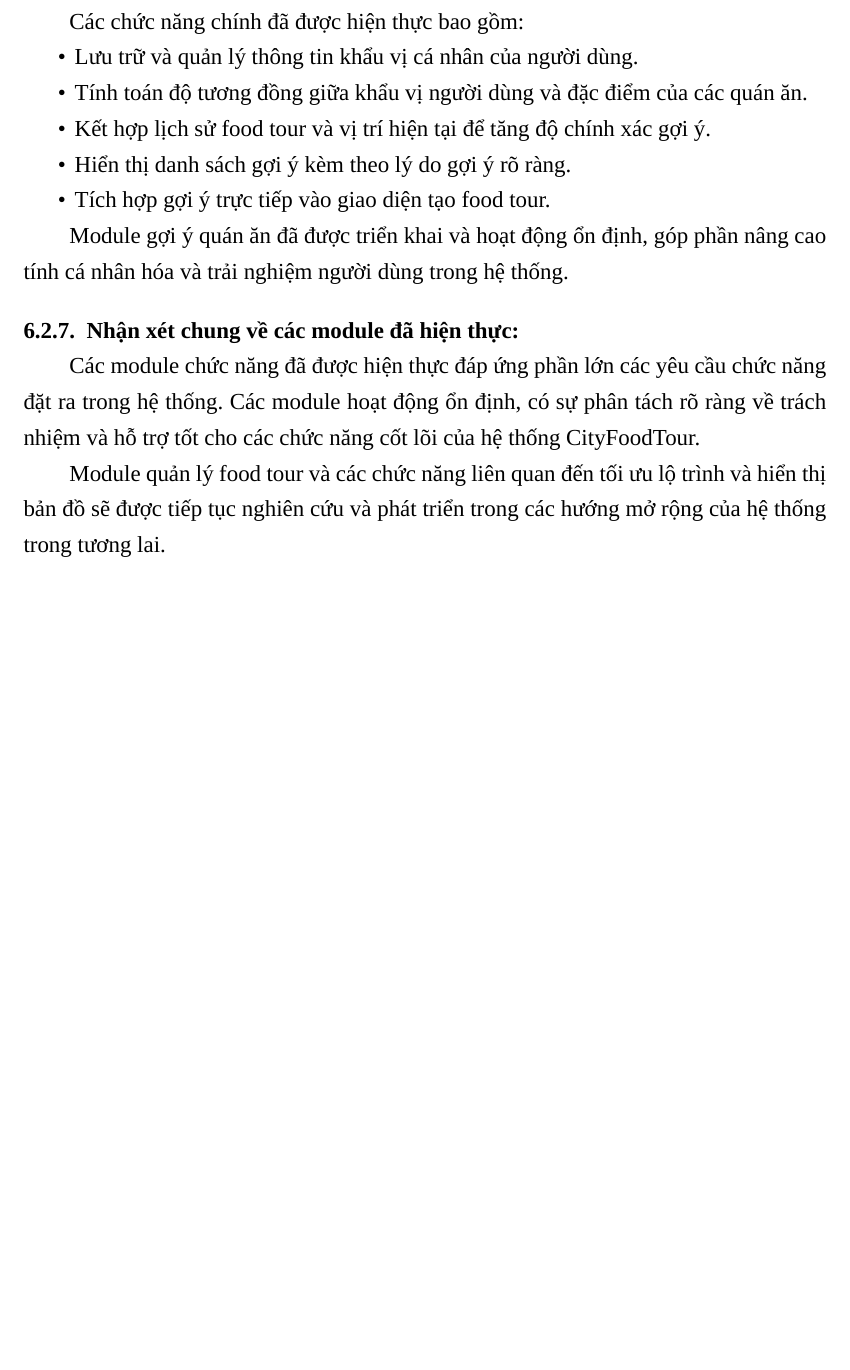
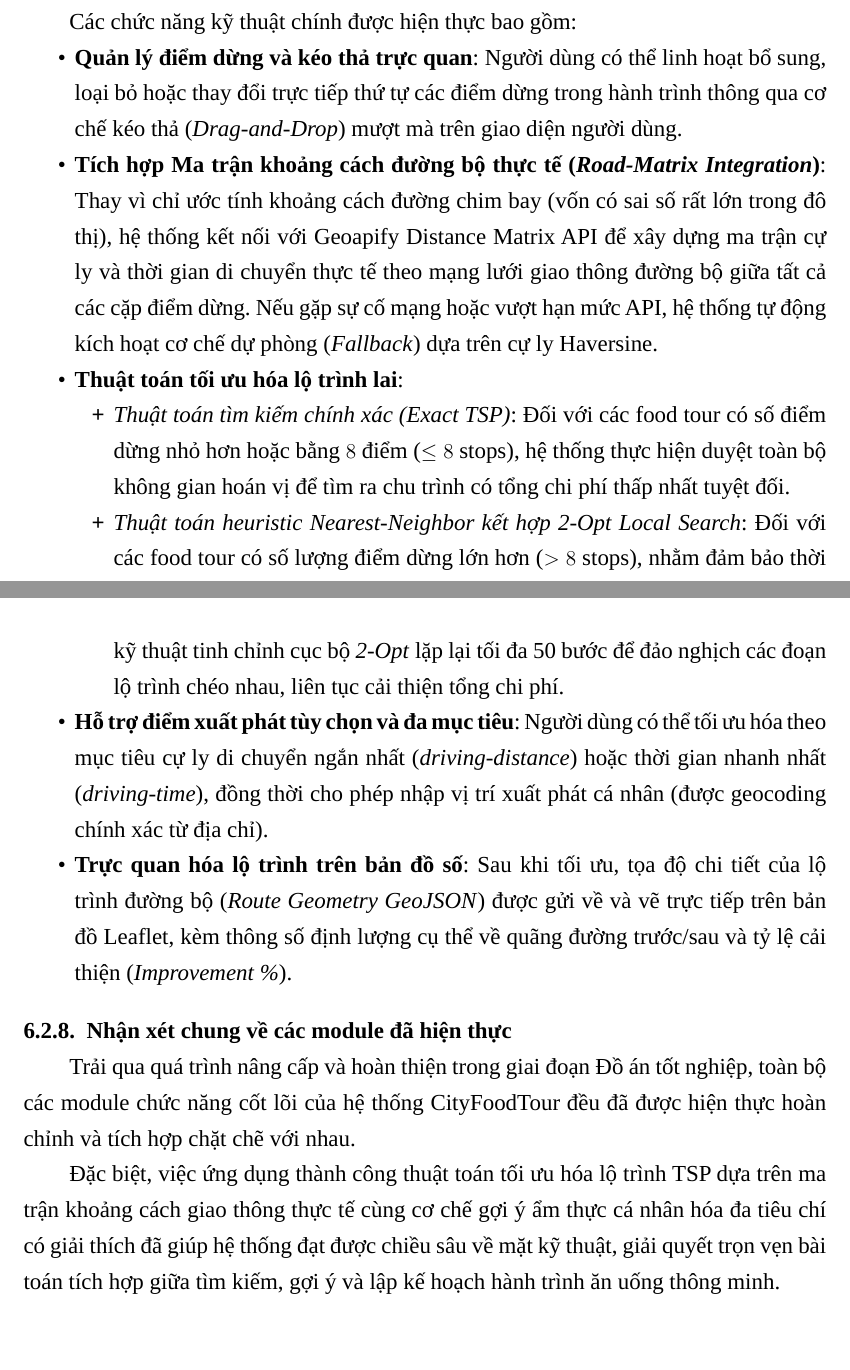
Before and after one commit to Whiter2020/DATN_252_331_Latex_code, a LaTeX document (main.tex, which reads tex/main/7/_index.tex): part of page 81 of 86 before the commit and two parts of pages 82 and 83 of 88 after it, the two joined at a grey line, cut so that both start at the same text, the shorter picture padded with empty space. Compiled offline with LuaLaTeX; a missing font is replaced by an installed copy or a similar font.

Commit message:
Update _index.tex

```diff
--- a/tex/main/7/_index.tex
+++ b/tex/main/7/_index.tex
@@ -126,12 +126,7 @@ Module đánh giá quán ăn đã được hiện thực và hoạt động ổn
 
 % ====================== BỔ SUNG MODULE GỢI Ý QUÁN ĂN ======================
 \subsubsection{Module gợi ý quán ăn}
-Module gợi ý quán ăn là một trong những module quan trọng được triển khai trong giai đoạn đồ án chuyên ngành. Module này chịu trách nhiệm phân tích khẩu vị cá nhân, lịch sử sử dụng và vị trí hiện tại của người dùng để đưa ra các gợi ý quán ăn phù hợp.
+Module gợi ý quán ăn là một trong những điểm nhấn quan trọng của hệ thống nhằm cá nhân hóa trải nghiệm người dùng dựa trên mô hình kết hợp đa tiêu chí (Hybrid Recommendation Scoring). Khác với các thuật toán hộp đen phức tạp, hệ thống áp dụng cơ chế chấm điểm minh bạch, có khả năng giải thích lý do cụ thể (\textit{Explainable Recommendation}) cho từng đề xuất.
 
-Các chức năng chính đã được hiện thực bao gồm:
+Thuật toán tính điểm đề xuất tổng hợp (\textit{Score}) cho mỗi quán ăn dựa trên các thành phần trọng số:
 \begin{itemize}[label=\textbullet]
-    \item Lưu trữ và quản lý thông tin khẩu vị cá nhân của người dùng.
-    \item Tính toán độ tương đồng giữa khẩu vị người dùng và đặc điểm của các quán ăn.
-    \item Kết hợp lịch sử food tour và vị trí hiện tại để tăng độ chính xác gợi ý.
-    \item Hiển thị danh sách gợi ý kèm theo lý do gợi ý rõ ràng.
-    \item Tích hợp gợi ý trực tiếp vào giao diện tạo food tour.
@@ -138,12 +141,24 @@ Các chức năng chính đã được hiện thực bao gồm:
 \end{itemize}
 
-Module gợi ý quán ăn đã được triển khai và hoạt động ổn định, góp phần nâng cao tính cá nhân hóa và trải nghiệm người dùng trong hệ thống.
+Hệ thống sắp xếp kết quả theo tổng điểm số giảm dần và hiển thị kèm các lý do cụ thể (\textit{reasons}), giúp người dùng dễ dàng đưa ra quyết định lựa chọn.
 
-% ====================== KẾT THÚC BỔ SUNG ======================
+\subsubsection{Module quản lý Food Tour và tối ưu hóa lộ trình di chuyển}
+Module quản lý Food Tour và tối ưu lộ trình là tính năng cốt lõi, tạo nên sự khác biệt về chiều sâu công nghệ của CityFoodTour so với các nền tảng đánh giá quán ăn truyền thống. Module cho phép người dùng tự do xây dựng các hành trình ẩm thực đa điểm dừng và tự động giải bài toán Người du lịch (\textit{Traveling Salesperson Problem - TSP}) để tìm ra thứ tự ghé thăm tối ưu nhất.
 
-\subsubsection{Nhận xét chung về các module đã hiện thực:}
-Các module chức năng đã được hiện thực đáp ứng phần lớn các yêu cầu chức năng
-đặt ra trong hệ thống. Các module hoạt động ổn định, có sự phân tách rõ ràng về
-trách nhiệm và hỗ trợ tốt cho các chức năng cốt lõi của hệ thống CityFoodTour.
+Các chức năng kỹ thuật chính được hiện thực bao gồm:
+\begin{itemize}[label=\textbullet]
+    \item \textbf{Quản lý điểm dừng và kéo thả trực quan}: Người dùng có thể linh hoạt bổ sung, loại bỏ hoặc thay đổi trực tiếp thứ tự các điểm dừng trong hành trình thông qua cơ chế kéo thả (\textit{Drag-and-Drop}) mượt mà trên giao diện người dùng.
+    \item \textbf{Tích hợp Ma trận khoảng cách đường bộ thực tế (\textit{Road-Matrix Integration})}: Thay vì chỉ ước tính khoảng cách đường chim bay (vốn có sai số rất lớn trong đô thị), hệ thống kết nối với Geoapify Distance Matrix API để xây dựng ma trận cự ly và thời gian di chuyển thực tế theo mạng lưới giao thông đường bộ giữa tất cả các cặp điểm dừng. Nếu gặp sự cố mạng hoặc vượt hạn mức API, hệ thống tự động kích hoạt cơ chế dự phòng (\textit{Fallback}) dựa trên cự ly Haversine.
+    \item \textbf{Thuật toán tối ưu hóa lộ trình lai}:
+    \begin{itemize}
+        \item \textit{Thuật toán tìm kiếm chính xác (Exact TSP)}: Đối với các food tour có số điểm dừng nhỏ hơn hoặc bằng $8$ điểm ($\le 8$ stops), hệ thống thực hiện duyệt toàn bộ không gian hoán vị để tìm ra chu trình có tổng chi phí thấp nhất tuyệt đối.
+        \item \textit{Thuật toán heuristic Nearest-Neighbor kết hợp 2-Opt Local Search}: Đối với các food tour có số lượng điểm dừng lớn hơn ($> 8$ stops), nhằm đảm bảo thời gian phản hồi thời gian thực ($< 2$ giây), hệ thống áp dụng chiến lược gán tham lam điểm gần nhất (\textit{Nearest-Neighbor}) để tạo lộ trình khởi tạo, sau đó áp dụng kỹ thuật tinh chỉnh cục bộ \textit{2-Opt} lặp lại tối đa 50 bước để đảo nghịch các đoạn lộ trình chéo nhau, liên tục cải thiện tổng chi phí.
+    \end{itemize}
+    \item \textbf{Hỗ trợ điểm xuất phát tùy chọn và đa mục tiêu}: Người dùng có thể tối ưu hóa theo mục tiêu cự ly di chuyển ngắn nhất (\textit{driving-distance}) hoặc thời gian nhanh nhất (\textit{driving-time}), đồng thời cho phép nhập vị trí xuất phát cá nhân (được geocoding chính xác từ địa chỉ).
+    \item \textbf{Trực quan hóa lộ trình trên bản đồ số}: Sau khi tối ưu, tọa độ chi tiết của lộ trình đường bộ (\textit{Route Geometry GeoJSON}) được gửi về và vẽ trực tiếp trên bản đồ Leaflet, kèm thông số định lượng cụ thể về quãng đường trước/sau và tỷ lệ cải thiện (\textit{Improvement \%}).
+\end{itemize}
 
-Module quản lý food tour và các chức năng liên quan đến tối ưu lộ trình và hiển thị bản đồ sẽ được tiếp tục nghiên cứu và phát triển trong các hướng mở rộng của hệ thống trong tương lai.
+\subsubsection{Nhận xét chung về các module đã hiện thực}
+Trải qua quá trình nâng cấp và hoàn thiện trong giai đoạn Đồ án tốt nghiệp, toàn bộ các module chức năng cốt lõi của hệ thống CityFoodTour đều đã được hiện thực hoàn chỉnh và tích hợp chặt chẽ với nhau.
+
+Đặc biệt, việc ứng dụng thành công thuật toán tối ưu hóa lộ trình TSP dựa trên ma trận khoảng cách giao thông thực tế cùng cơ chế gợi ý ẩm thực cá nhân hóa đa tiêu chí có giải thích đã giúp hệ thống đạt được chiều sâu về mặt kỹ thuật, giải quyết trọn vẹn bài toán tích hợp giữa tìm kiếm, gợi ý và lập kế hoạch hành trình ăn uống thông minh.
```
Also changed, not shown: tex/main/7/_index.tex (8 more changed lines).
